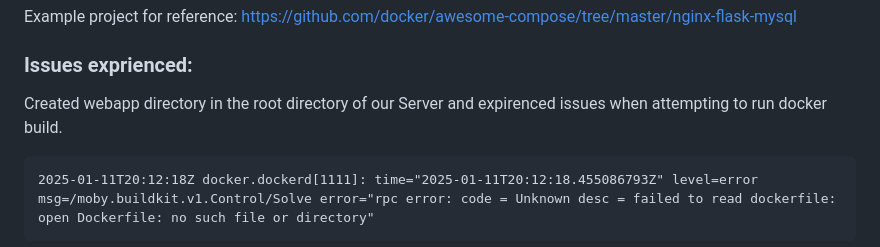
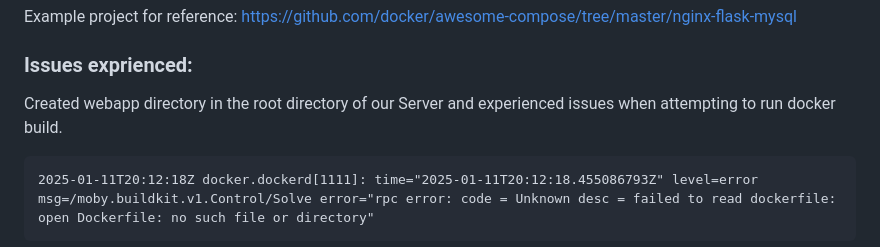
Before and after one commit to stefward23/DevOps, a Markdown page: Session_6_Flask_Container_Setup_01.11.2025.md, the part around one of its changes. GitHub-like rendering.

````diff
--- a/Session_6_Flask_Container_Setup_01.11.2025.md
+++ b/Session_6_Flask_Container_Setup_01.11.2025.md
@@ -31,7 +31,7 @@ Example project for reference: https://github.com/docker/awesome-compose/tree/ma
 
 ### Issues exprienced:
 
-Created webapp directory in the root directory of our Server and expirenced issues when attempting to run docker build.
+Created webapp directory in the root directory of our Server and experienced issues when attempting to run docker build.
 
 ```
 2025-01-11T20:12:18Z docker.dockerd[1111]: time="2025-01-11T20:12:18.455086793Z" level=error msg=/moby.buildkit.v1.Control/Solve error="rpc error: code = Unknown desc = failed to read dockerfile: open Dockerfile: no such file or directory"
````
Also changed, not shown: other parts of Session_6_Flask_Container_Setup_01.11.2025.md (+7 -0 lines).
